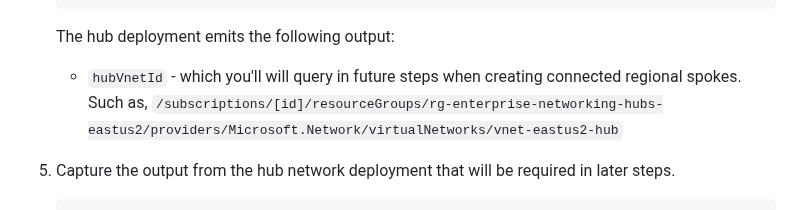
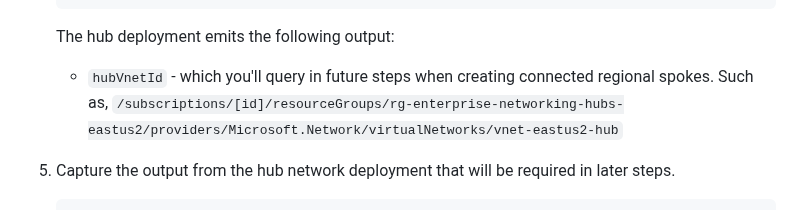
Before and after one commit to mspnp/aks-baseline, a Markdown page: docs/deploy/04-networking.md, the part around the change. Drawn GitHub-style.

Commit message:
Update steps 4 and 5

```diff
--- a/docs/deploy/04-networking.md
+++ b/docs/deploy/04-networking.md
@@ -74,7 +74,7 @@ The following two resource groups will be created and populated with networking
 
    The hub deployment emits the following output:
 
-      - `hubVnetId` - which you'll will query in future steps when creating connected regional spokes. Such as, `/subscriptions/[id]/resourceGroups/rg-enterprise-networking-hubs-eastus2/providers/Microsoft.Network/virtualNetworks/vnet-eastus2-hub`
+      - `hubVnetId` - which you'll query in future steps when creating connected regional spokes. Such as, `/subscriptions/[id]/resourceGroups/rg-enterprise-networking-hubs-eastus2/providers/Microsoft.Network/virtualNetworks/vnet-eastus2-hub`
 
 1. Capture the output from the hub network deployment that will be required in later steps.
 
```
Also changed, not shown: docs/deploy/05-bootstrap-prep.md (+18 -10 lines).
